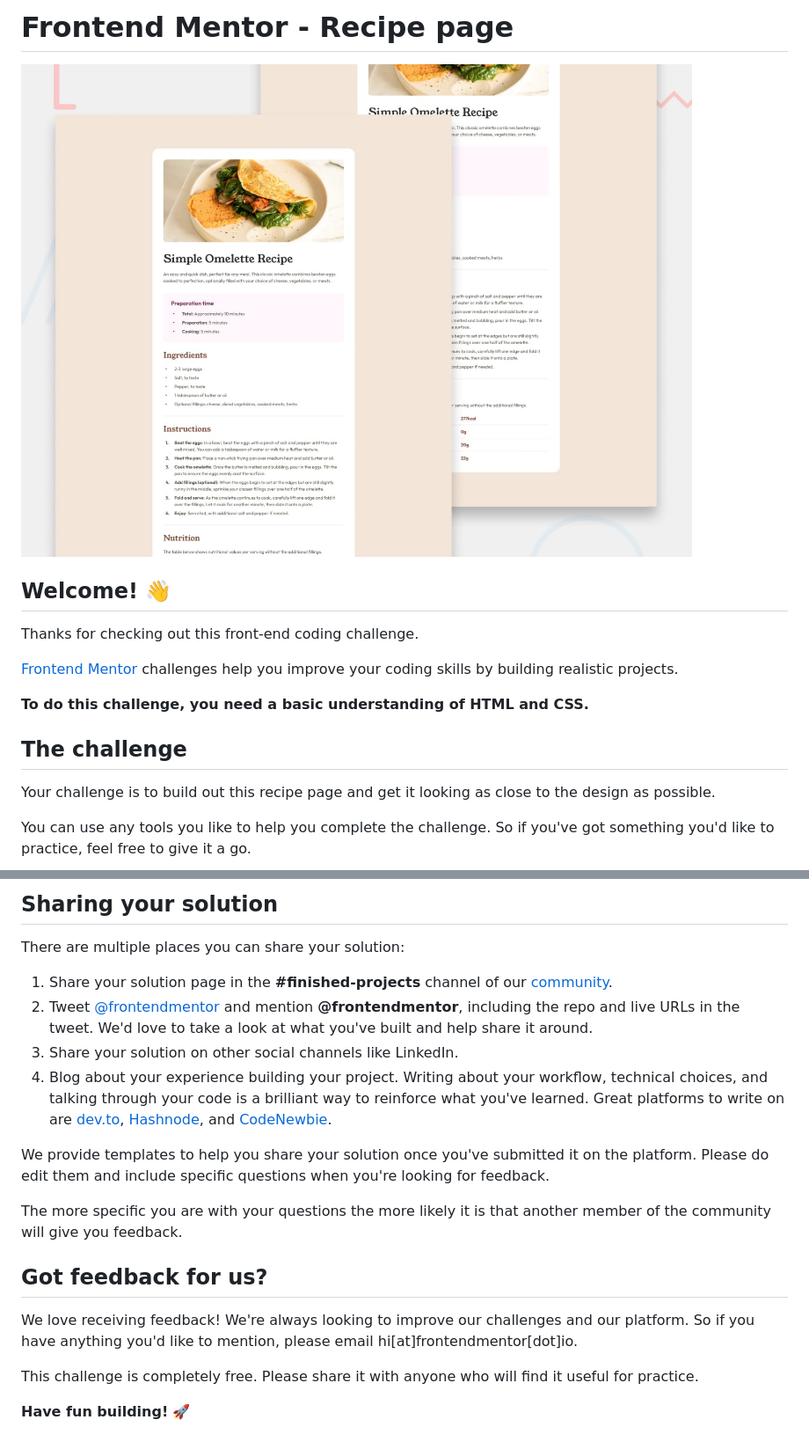
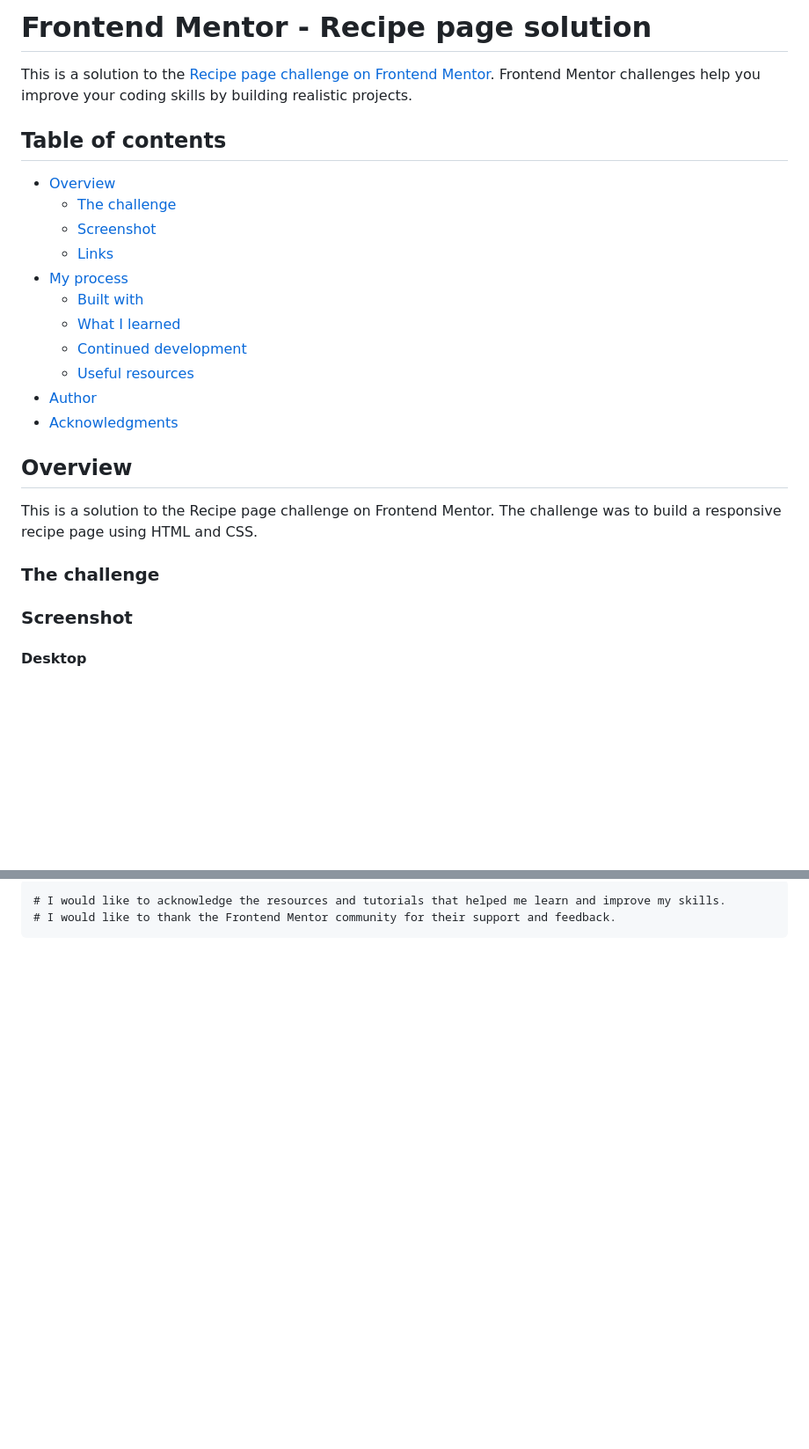
Before and after one commit to getishe/recipe-page-main, a Markdown page: README.md, 2 parts joined by grey strips. Shown at 88% size. Rendered like a GitHub page; blank space fills up the shorter version.

````diff
--- a/README.md
+++ b/README.md
@@ -1,18 +1,28 @@
-# Frontend Mentor - Recipe page
+# Frontend Mentor - Recipe page solution
 
-![Design preview for the Recipe page coding challenge](./preview.jpg)
+This is a solution to the [Recipe page challenge on Frontend Mentor](https://www.frontendmentor.io/challenges/recipe-page-KiTsR8QQKm). Frontend Mentor challenges help you improve your coding skills by building realistic projects.
 
-## Welcome! 👋
+## Table of contents
 
-Thanks for checking out this front-end coding challenge.
+- [Overview](#overview)
+  - [The challenge](#the-challenge)
+  - [Screenshot](#screenshot)
+  - [Links](#links)
+- [My process](#my-process)
+  - [Built with](#built-with)
+  - [What I learned](#what-i-learned)
+  - [Continued development](#continued-development)
+  - [Useful resources](#useful-resources)
+- [Author](#author)
+- [Acknowledgments](#acknowledgments)
 
-[Frontend Mentor](https://www.frontendmentor.io) challenges help you improve your coding skills by building realistic projects.
+## Overview
 
-**To do this challenge, you need a basic understanding of HTML and CSS.**
+This is a solution to the Recipe page challenge on Frontend Mentor. The challenge was to build a responsive recipe page using HTML and CSS.
 
-## The challenge
+### The challenge
 
-Your challenge is to build out this recipe page and get it looking as close to the design as possible.
+### Screenshot
 
-You can use any tools you like to help you complete the challenge. So if you've got something you'd like to practice, feel free to give it a go.
+#### Desktop
 
@@ -69,21 +93,5 @@ Remember, if you're looking for feedback on your solution, be sure to ask questi
 
-## Sharing your solution
-
-There are multiple places you can share your solution:
-
-1. Share your solution page in the **#finished-projects** channel of our [community](https://www.frontendmentor.io/community).
-2. Tweet [@frontendmentor](https://twitter.com/frontendmentor) and mention **@frontendmentor**, including the repo and live URLs in the tweet. We'd love to take a look at what you've built and help share it around.
-3. Share your solution on other social channels like LinkedIn.
-4. Blog about your experience building your project. Writing about your workflow, technical choices, and talking through your code is a brilliant way to reinforce what you've learned. Great platforms to write on are [dev.to](https://dev.to/), [Hashnode](https://hashnode.com/), and [CodeNewbie](https://community.codenewbie.org/).
-
-We provide templates to help you share your solution once you've submitted it on the platform. Please do edit them and include specific questions when you're looking for feedback.
-
-The more specific you are with your questions the more likely it is that another member of the community will give you feedback.
-
-## Got feedback for us?
-
-We love receiving feedback! We're always looking to improve our challenges and our platform. So if you have anything you'd like to mention, please email hi[at]frontendmentor[dot]io.
-
-This challenge is completely free. Please share it with anyone who will find it useful for practice.
-
-**Have fun building!** 🚀
+```
+# I would like to acknowledge the resources and tutorials that helped me learn and improve my skills.
+# I would like to thank the Frontend Mentor community for their support and feedback.
+```
````
Also changed, not shown: other parts of README.md (+43 -29 lines), README-template.md (deleted, +0 -104 lines).
